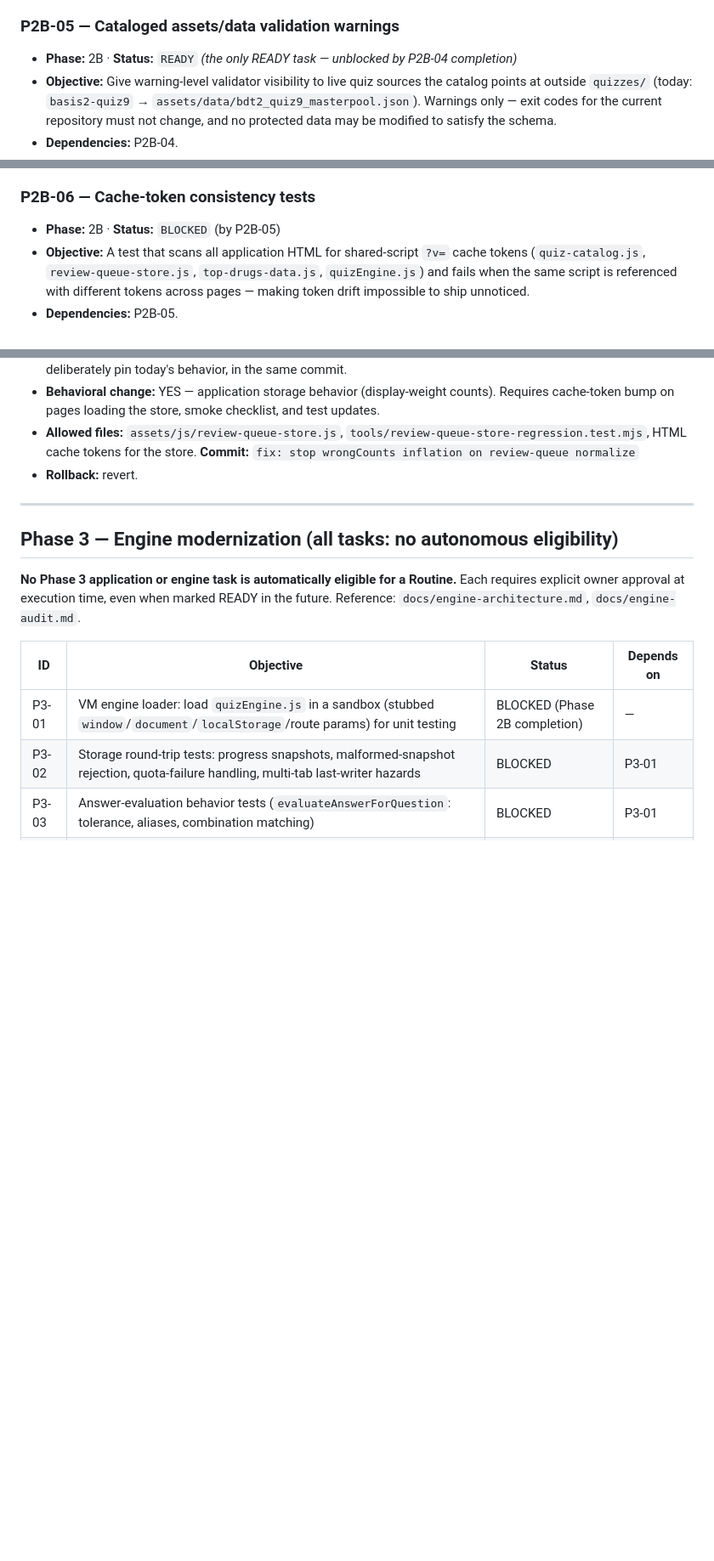
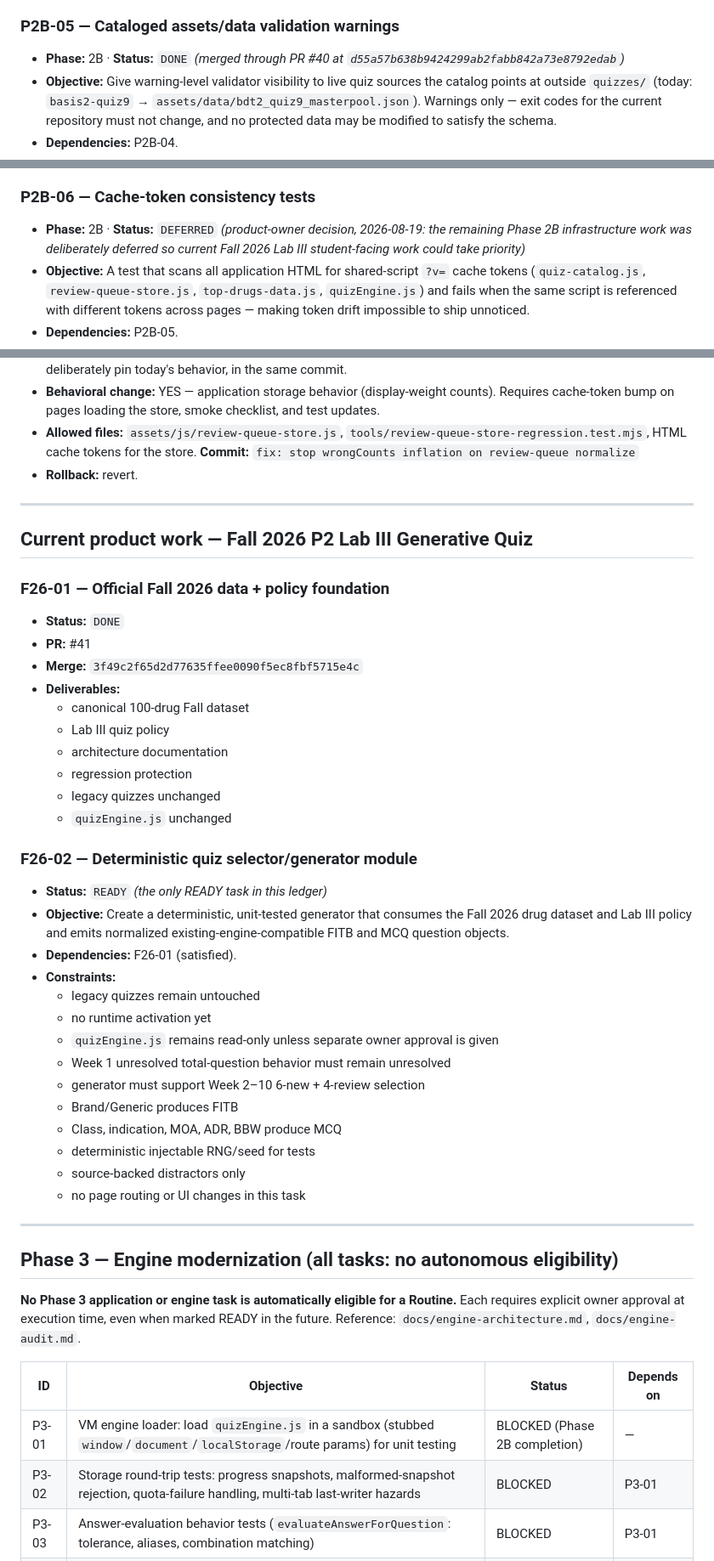
Before and after one commit to lpalafox-1/coolpharmgames.com, a Markdown page: docs/phase-roadmap.md, 3 parts joined by grey strips. Shown at 85% size. Rendered like a GitHub page; blank space fills up the shorter version.

Commit message:
docs: sync roadmap for Fall 2026 quiz work

```diff
--- a/docs/phase-roadmap.md
+++ b/docs/phase-roadmap.md
@@ -125,8 +125,8 @@ fixed: review-queue `wrongCounts` re-fold inflation (see P2B-10).
 
 ### P2B-05 — Cataloged assets/data validation warnings
 
-- **Phase:** 2B · **Status:** `READY` *(the only READY task — unblocked by
-  P2B-04 completion)*
+- **Phase:** 2B · **Status:** `DONE` *(merged through PR #40 at
+  `d55a57b638b9424299ab2fabb842a73e8792edab`)*
 - **Objective:** Give warning-level validator visibility to live quiz sources
   the catalog points at outside `quizzes/` (today: `basis2-quiz9` →
   `assets/data/bdt2_quiz9_masterpool.json`). Warnings only — exit codes for
@@ -149,7 +149,10 @@ fixed: review-queue `wrongCounts` re-fold inflation (see P2B-10).
 
 ### P2B-06 — Cache-token consistency tests
 
-- **Phase:** 2B · **Status:** `BLOCKED` (by P2B-05)
+- **Phase:** 2B · **Status:** `DEFERRED` *(product-owner decision,
+  2026-08-19: the remaining Phase 2B infrastructure work was deliberately
+  deferred so current Fall 2026 Lab III student-facing work could take
+  priority)*
 - **Objective:** A test that scans all application HTML for shared-script
   `?v=` cache tokens (`quiz-catalog.js`, `review-queue-store.js`,
   `top-drugs-data.js`, `quizEngine.js`) and fails when the same script is
@@ -237,6 +240,42 @@ fixed: review-queue `wrongCounts` re-fold inflation (see P2B-10).
 
 ---
 
+## Current product work — Fall 2026 P2 Lab III Generative Quiz
+
+### F26-01 — Official Fall 2026 data + policy foundation
+
+- **Status:** `DONE`
+- **PR:** #41
+- **Merge:** `3f49c2f65d2d77635ffee0090f5ec8fbf5715e4c`
+- **Deliverables:**
+  - canonical 100-drug Fall dataset
+  - Lab III quiz policy
+  - architecture documentation
+  - regression protection
+  - legacy quizzes unchanged
+  - `quizEngine.js` unchanged
+
+### F26-02 — Deterministic quiz selector/generator module
+
+- **Status:** `READY` *(the only READY task in this ledger)*
+- **Objective:** Create a deterministic, unit-tested generator that consumes
+  the Fall 2026 drug dataset and Lab III policy and emits normalized
+  existing-engine-compatible FITB and MCQ question objects.
+- **Dependencies:** F26-01 (satisfied).
+- **Constraints:**
+  - legacy quizzes remain untouched
+  - no runtime activation yet
+  - `quizEngine.js` remains read-only unless separate owner approval is given
+  - Week 1 unresolved total-question behavior must remain unresolved
+  - generator must support Week 2–10 6-new + 4-review selection
+  - Brand/Generic produces FITB
+  - Class, indication, MOA, ADR, BBW produce MCQ
+  - deterministic injectable RNG/seed for tests
+  - source-backed distractors only
+  - no page routing or UI changes in this task
+
+---
+
 ## Phase 3 — Engine modernization (all tasks: no autonomous eligibility)
 
 **No Phase 3 application or engine task is automatically eligible for a
```
